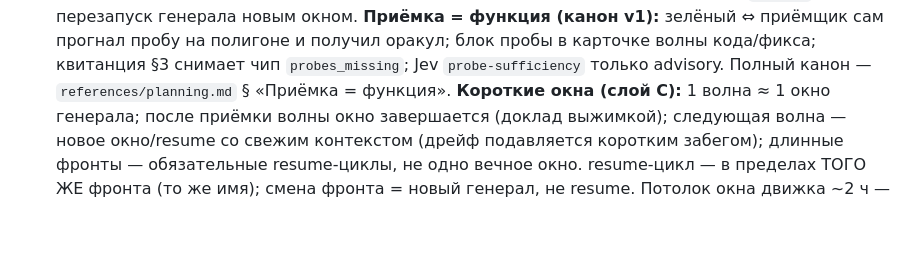
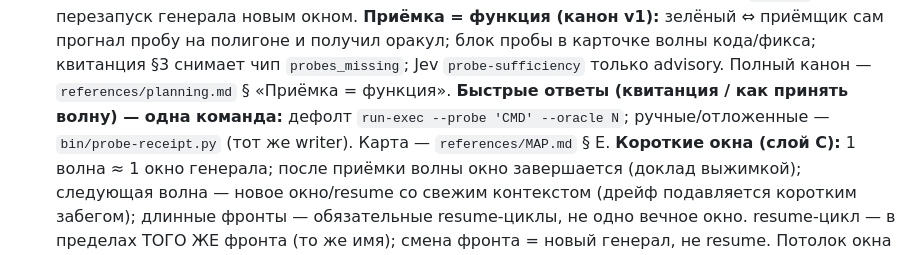
Before and after one commit to AHoHuMbl4/orchestrator-with-cursor, a Markdown page: skills/orchestration/SKILL.md, the part around the change. Rendered like a GitHub page; blank space fills up the shorter version.

Commit message:
docs(receipt): D1 tool-only receipt channel + one-command quick-answers
Co-authored-by: Cursor <cursoragent@cursor.com>

```diff
--- a/skills/orchestration/SKILL.md
+++ b/skills/orchestration/SKILL.md
@@ -451,6 +451,9 @@ need-split/split-quality; качество ниже порога — перес
   полигоне и получил оракул; блок пробы в карточке волны кода/фикса;
   квитанция §3 снимает чип `probes_missing`; Jev `probe-sufficiency` только
   advisory. Полный канон — `references/planning.md` § «Приёмка = функция».
+  **Быстрые ответы (квитанция / как принять волну) — одна команда:**
+  дефолт `run-exec --probe 'CMD' --oracle N`; ручные/отложенные —
+  `bin/probe-receipt.py` (тот же writer). Карта — `references/MAP.md` § E.
   **Короткие окна (слой C):** 1 волна ≈ 1 окно генерала; после приёмки
   волны окно завершается (доклад выжимкой); следующая волна — новое
   окно/resume со свежим контекстом (дрейф подавляется коротким забегом);
```
Also changed, not shown: 2 other files.
